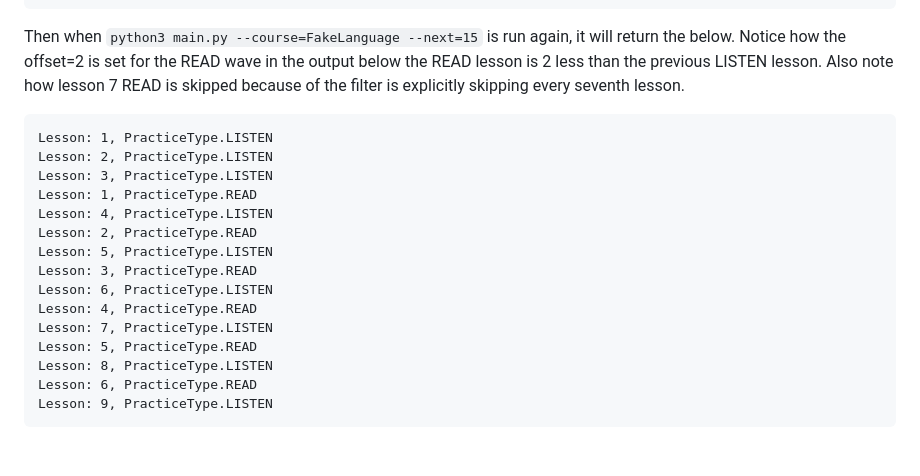
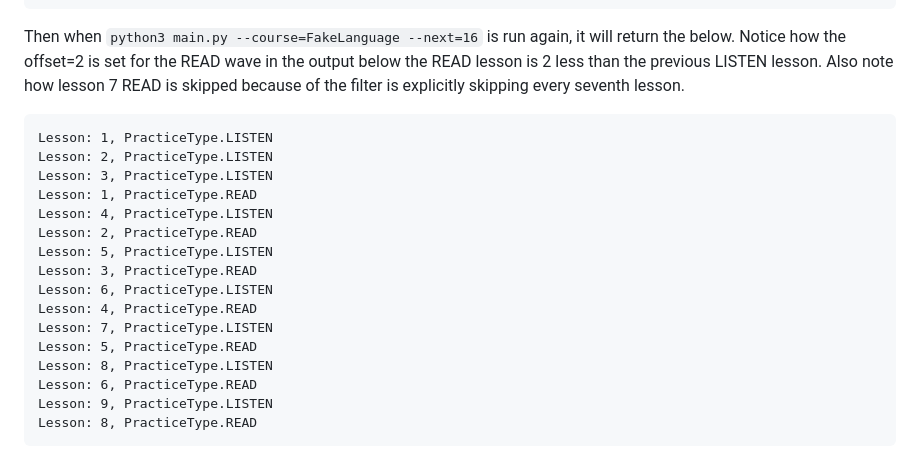
Before and after one commit to alexbode/AssimilScheduler, a Markdown page: README.md, the part around the change. GitHub-like rendering.

Commit message:
update typo in readme

````diff
--- a/README.md
+++ b/README.md
@@ -97,7 +97,7 @@ config = AssimilCourseConfig(
 )
 ```
 
-Then when `python3 main.py --course=FakeLanguage --next=15` is run again, it will return the below. Notice how the offset=2 is set for the READ wave in the output below the READ lesson is 2 less than the previous LISTEN lesson. Also note how lesson 7 READ is skipped because of the filter is explicitly skipping every seventh lesson.
+Then when `python3 main.py --course=FakeLanguage --next=16` is run again, it will return the below. Notice how the offset=2 is set for the READ wave in the output below the READ lesson is 2 less than the previous LISTEN lesson. Also note how lesson 7 READ is skipped because of the filter is explicitly skipping every seventh lesson.
 
 ```
 Lesson: 1, PracticeType.LISTEN
@@ -115,4 +115,5 @@ Lesson: 5, PracticeType.READ
 Lesson: 8, PracticeType.LISTEN
 Lesson: 6, PracticeType.READ
 Lesson: 9, PracticeType.LISTEN
+Lesson: 8, PracticeType.READ
 ```
````
